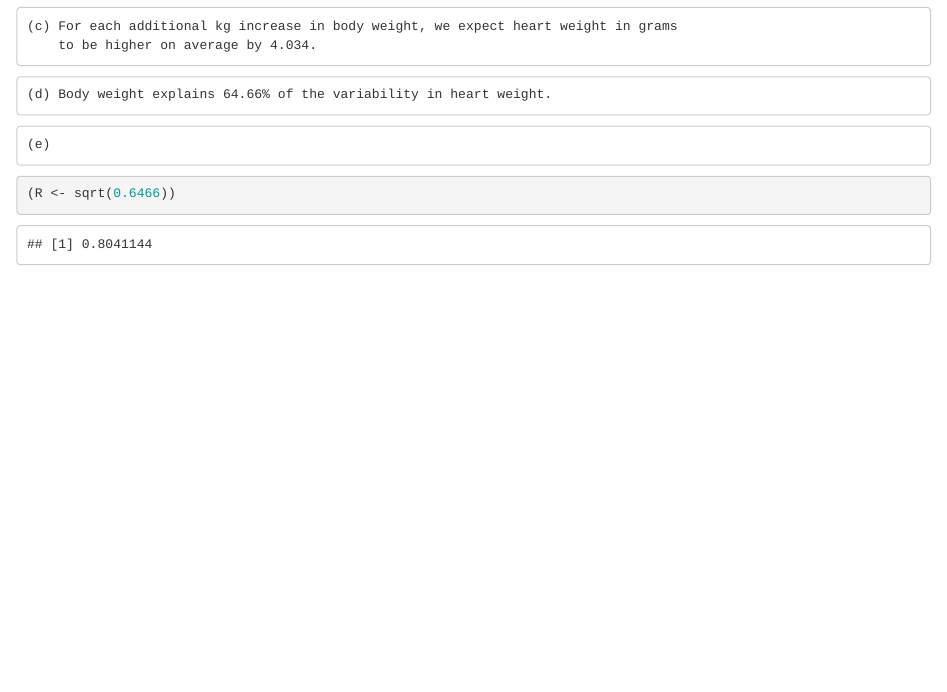
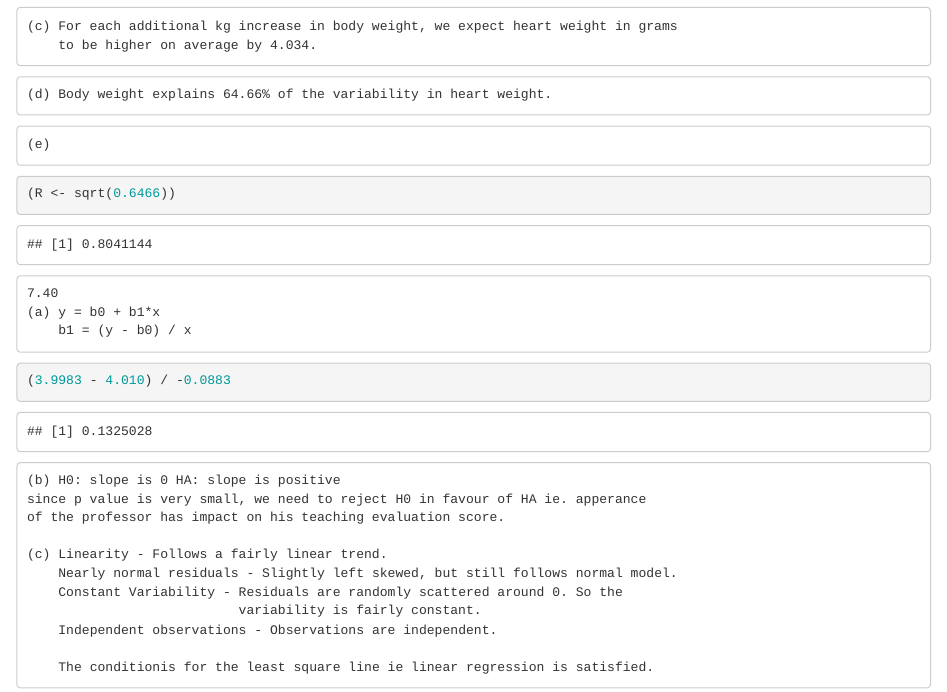
Before and after one commit to binishchandy/DATA-606, an R Markdown document (Homework/chapter-07/assignment.Rmd): the page in a window 1100 px wide, from 1380 px down. Rendered offline with R 4.5, knitr and Pandoc, with nearby package versions.

Commit message:
hw 7 second part

````diff
--- a/Homework/chapter-07/assignment.Rmd
+++ b/Homework/chapter-07/assignment.Rmd
@@ -83,3 +83,24 @@ by the girth in cm.
 ```{r}
 (R <- sqrt(0.6466))
 ```
+```
+7.40
+(a) y = b0 + b1*x
+    b1 = (y - b0) / x
+```
+```{r}
+(3.9983 - 4.010) / -0.0883
+```
+```
+(b) H0: slope is 0 HA: slope is positive
+since p value is very small, we need to reject H0 in favour of HA ie. apperance
+of the professor has impact on his teaching evaluation score.
+
+(c) Linearity - Follows a fairly linear trend.
+    Nearly normal residuals - Slightly left skewed, but still follows normal model.
+    Constant Variability - Residuals are randomly scattered around 0. So the
+                           variability is fairly constant.
+    Independent observations - Observations are independent.
+
+    The conditionis for the least square line ie linear regression is satisfied.
+```
````
